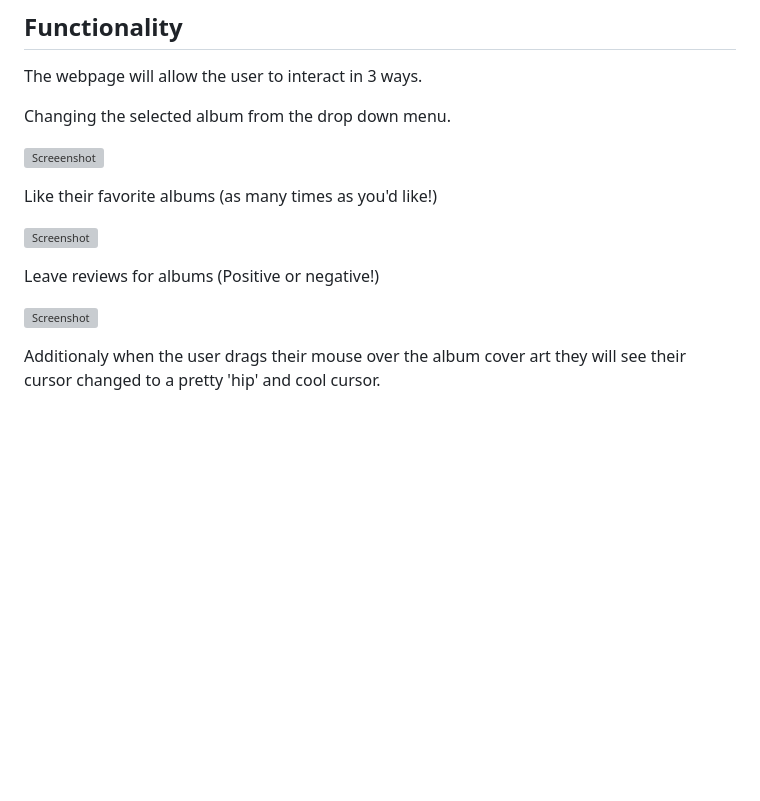
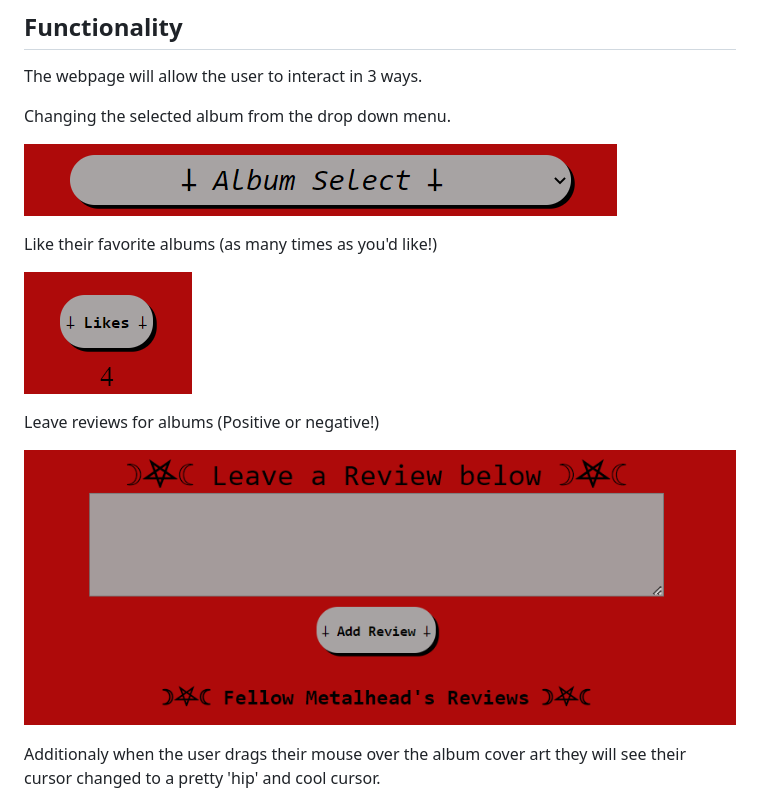
Before and after one commit to riverferguson/phase-1-slayer-project, a Markdown page: README.md, the part around the change. GitHub-like rendering; pictures changed too: images/drop button picture.png (added), images/slayer likes.png (added), images/slayer reviews pic.png (added); blank space fills up the shorter version; grey boxes are pictures that could not be loaded.

```diff
--- a/README.md
+++ b/README.md
@@ -25,15 +25,15 @@ The webpage will allow the user to interact in 3 ways.
 
 Changing the selected album from the drop down menu.
 
-![Screeenshot](./images/Slayer%20Page%20Drop%20Down.png)
+![Screeenshot](./images/drop%20button%20picture.png)
 
 Like their favorite albums (as many times as you'd like!)
 
-![Screenshot](./images/Slayer%20Page%20Like%20Button.png)
+![Screenshot](./images/slayer%20likes.png)
 
 Leave reviews for albums (Positive or negative!)
 
-![Screenshot](./images/Slayer%20Page%20Reviews.png)
+![Screenshot](./images/slayer%20reviews%20pic.png)
 
 Additionaly when the user drags their mouse over the album cover art they will see their cursor changed to a pretty 'hip' and cool cursor.
 
```
Also changed, not shown: images/Slayer Page Banner.png (added), images/Slayer Page Cover Art.png (added), 2 other files.
